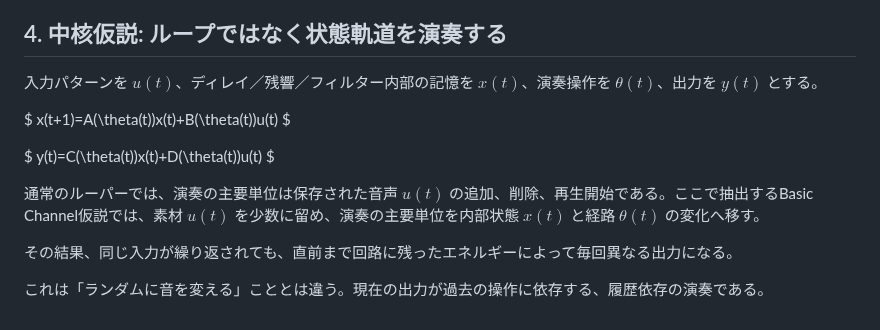
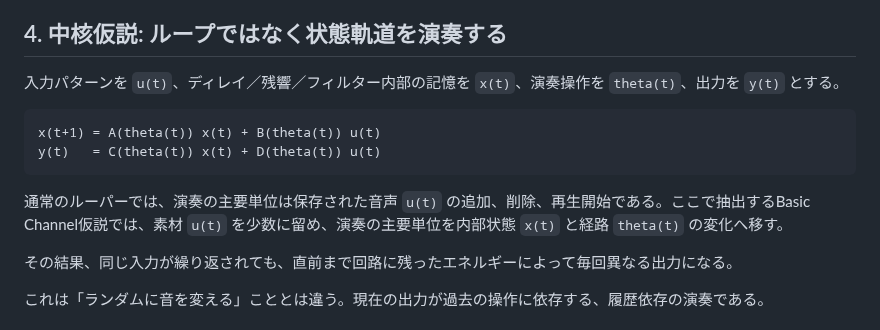
Before and after one commit to daken123-gif/sound-lab, a Markdown page: research/20260902-basic-channel/README.md, the part around the change. GitHub-like rendering.

Commit message:
research: render state equations reliably

````diff
--- a/research/20260902-basic-channel/README.md
+++ b/research/20260902-basic-channel/README.md
@@ -63,17 +63,14 @@
 
 ## 4. 中核仮説: ループではなく状態軌道を演奏する
 
-入力パターンを $u(t)$、ディレイ／残響／フィルター内部の記憶を $x(t)$、演奏操作を $\theta(t)$、出力を $y(t)$ とする。
+入力パターンを `u(t)`、ディレイ／残響／フィルター内部の記憶を `x(t)`、演奏操作を `theta(t)`、出力を `y(t)` とする。
 
-$
-x(t+1)=A(\theta(t))x(t)+B(\theta(t))u(t)
-$
+```text
+x(t+1) = A(theta(t)) x(t) + B(theta(t)) u(t)
+y(t)   = C(theta(t)) x(t) + D(theta(t)) u(t)
+```
 
-$
-y(t)=C(\theta(t))x(t)+D(\theta(t))u(t)
-$
-
-通常のルーパーでは、演奏の主要単位は保存された音声 $u(t)$ の追加、削除、再生開始である。ここで抽出するBasic Channel仮説では、素材 $u(t)$ を少数に留め、演奏の主要単位を内部状態 $x(t)$ と経路 $\theta(t)$ の変化へ移す。
+通常のルーパーでは、演奏の主要単位は保存された音声 `u(t)` の追加、削除、再生開始である。ここで抽出するBasic Channel仮説では、素材 `u(t)` を少数に留め、演奏の主要単位を内部状態 `x(t)` と経路 `theta(t)` の変化へ移す。
 
 その結果、同じ入力が繰り返されても、直前まで回路に残ったエネルギーによって毎回異なる出力になる。
 
````
